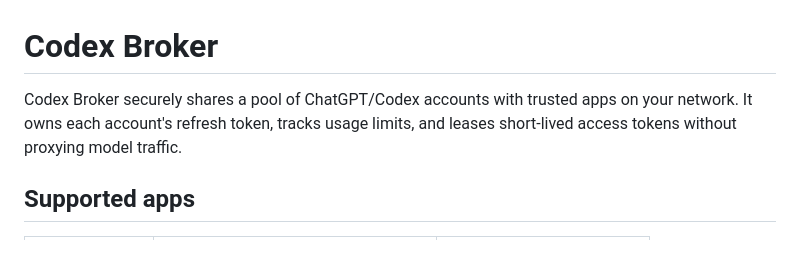
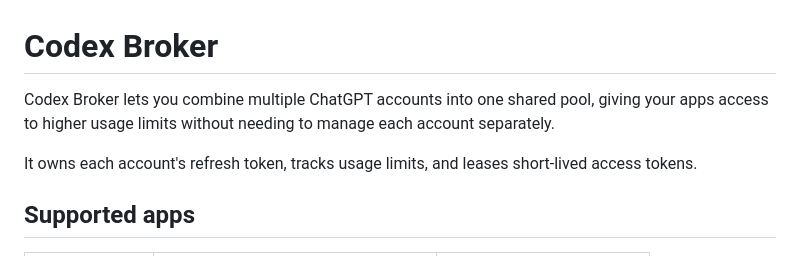
Before and after one commit to NotRllyRn/codex-broker, a Markdown page: README.md, the part around the change. Rendered like a GitHub page.

Commit message:
Revise README to enhance clarity on Codex Broker
Updated description to clarify functionality and benefits of Codex Broker.

```diff
--- a/README.md
+++ b/README.md
@@ -1,8 +1,11 @@
 # Codex Broker
 
-Codex Broker securely shares a pool of ChatGPT/Codex accounts with trusted apps
-on your network. It owns each account's refresh token, tracks usage limits, and
-leases short-lived access tokens without proxying model traffic.
+Codex Broker lets you combine multiple ChatGPT accounts into one
+shared pool, giving your apps access to higher usage limits without
+needing to manage each account separately.
+
+It owns each account's refresh token, tracks usage limits, and
+leases short-lived access tokens.
 
 ## Supported apps
 
```
